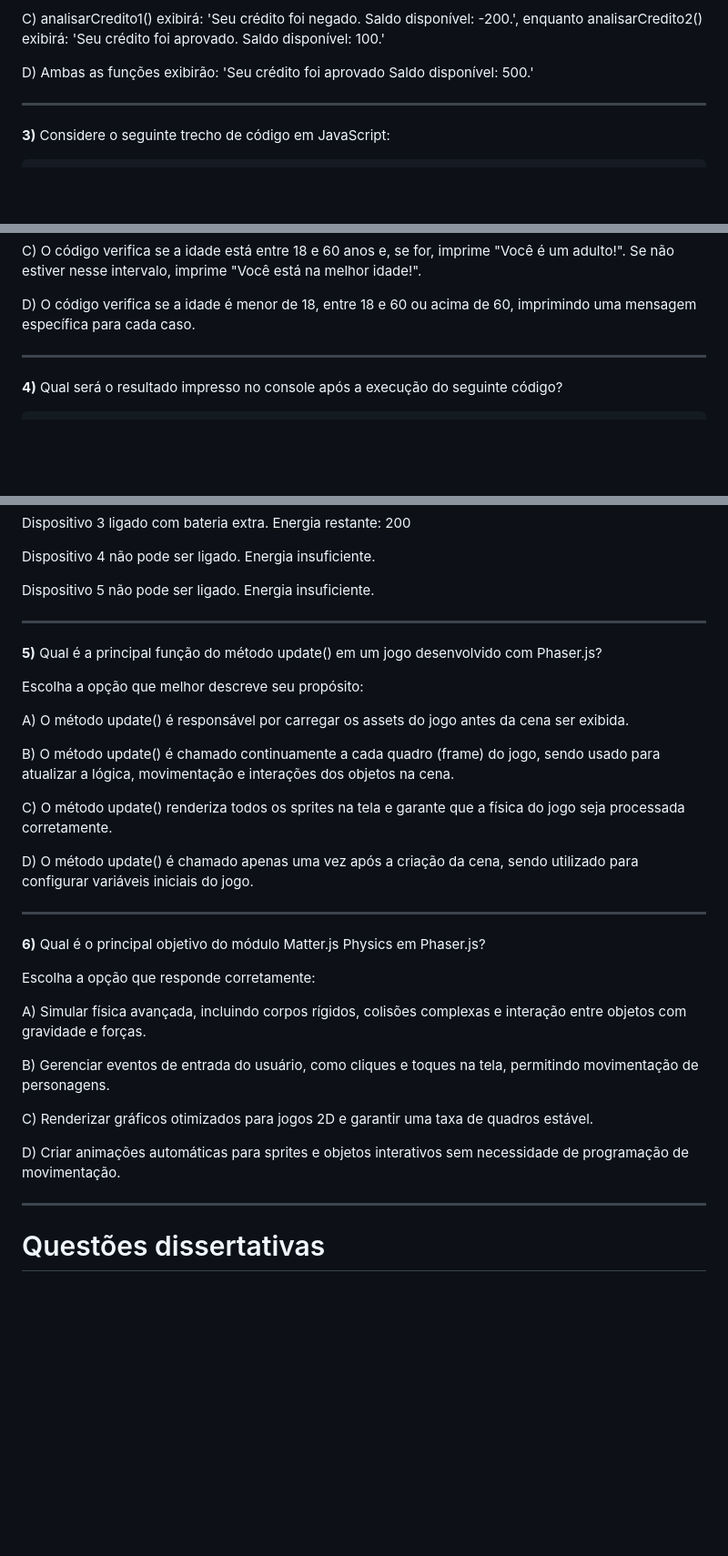
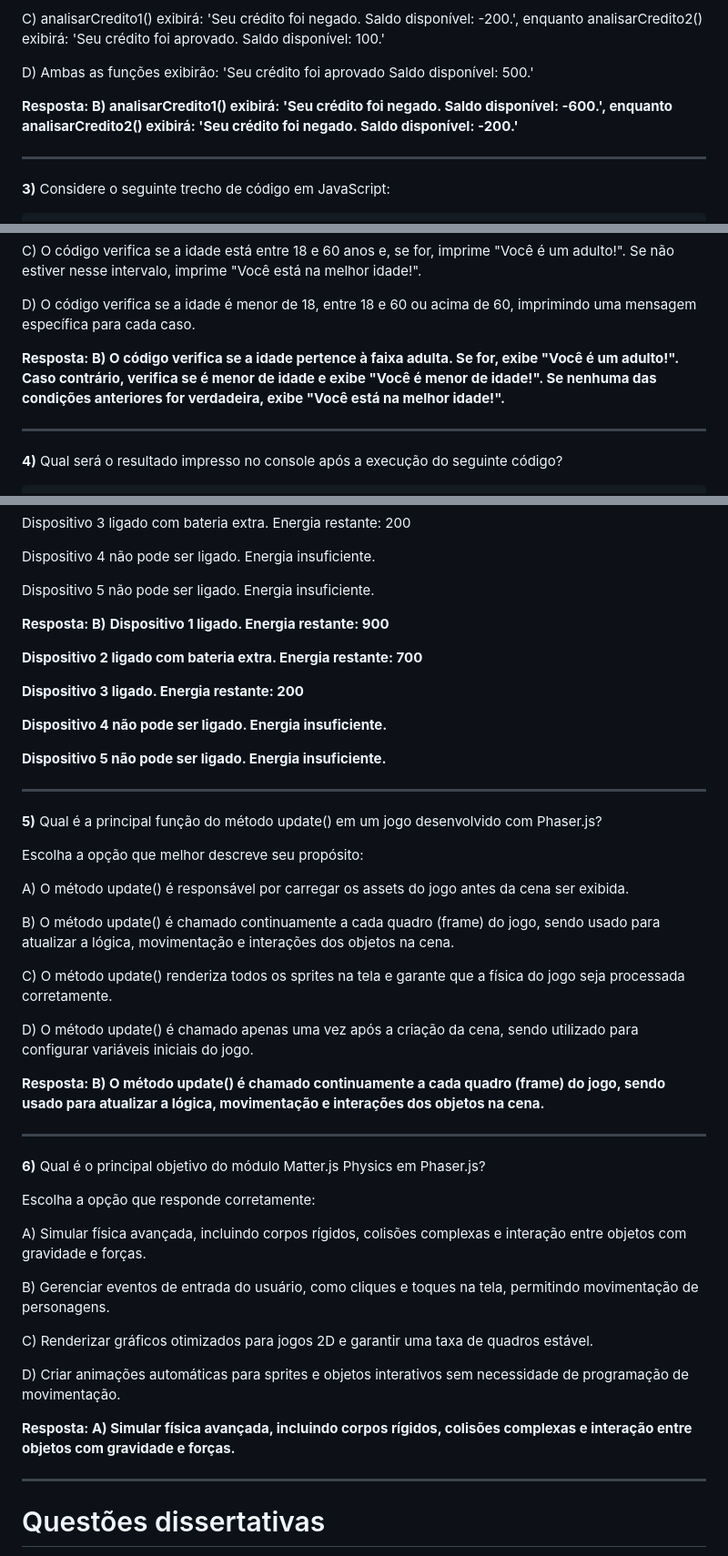
Before and after one commit to cauetaddeo/Tarefas-Realizadas, a Markdown page: Lista_02.md, 3 parts joined by grey strips. Shown: that part at 91% size. Rendered like a GitHub page; blank space fills up the shorter version.

```diff
--- a/Lista_02.md
+++ b/Lista_02.md
@@ -112,6 +112,9 @@ B) analisarCredito1() exibirá: 'Seu crédito foi negado. Saldo disponível: -60
 C) analisarCredito1() exibirá: 'Seu crédito foi negado. Saldo disponível: -200.', enquanto analisarCredito2() exibirá: 'Seu crédito foi aprovado. Saldo disponível: 100.'
 
 D) Ambas as funções exibirão: 'Seu crédito foi aprovado Saldo disponível: 500.'
+
+
+**Resposta: B) analisarCredito1() exibirá: 'Seu crédito foi negado. Saldo disponível: -600.', enquanto analisarCredito2() exibirá: 'Seu crédito foi negado. Saldo disponível: -200.'**
 ______
 
 **3)** Considere o seguinte trecho de código em JavaScript:
@@ -136,6 +139,8 @@ B) O código verifica se a idade pertence à faixa adulta. Se for, exibe "Você
 C) O código verifica se a idade está entre 18 e 60 anos e, se for, imprime "Você é um adulto!". Se não estiver nesse intervalo, imprime "Você está na melhor idade!".
 
 D) O código verifica se a idade é menor de 18, entre 18 e 60 ou acima de 60, imprimindo uma mensagem específica para cada caso.
+
+**Resposta: B) O código verifica se a idade pertence à faixa adulta. Se for, exibe "Você é um adulto!". Caso contrário, verifica se é menor de idade e exibe "Você é menor de idade!". Se nenhuma das condições anteriores for verdadeira, exibe "Você está na melhor idade!".**
 ______
 
 **4)** Qual será o resultado impresso no console após a execução do seguinte código?
@@ -205,6 +210,18 @@ Dispositivo 4 não pode ser ligado. Energia insuficiente.
 
 Dispositivo 5 não pode ser ligado. Energia insuficiente.
 
+
+**Resposta: B)**
+**Dispositivo 1 ligado. Energia restante: 900**
+
+**Dispositivo 2 ligado com bateria extra. Energia restante: 700**
+
+**Dispositivo 3 ligado. Energia restante: 200**
+
+**Dispositivo 4 não pode ser ligado. Energia insuficiente.**
+
+**Dispositivo 5 não pode ser ligado. Energia insuficiente.**
+
 ______
 
 **5)** Qual é a principal função do método update() em um jogo desenvolvido com Phaser.js?
@@ -218,6 +235,8 @@ B) O método update() é chamado continuamente a cada quadro (frame) do jogo, se
 C) O método update() renderiza todos os sprites na tela e garante que a física do jogo seja processada corretamente.
 
 D) O método update() é chamado apenas uma vez após a criação da cena, sendo utilizado para configurar variáveis iniciais do jogo.
+
+**Resposta: B) O método update() é chamado continuamente a cada quadro (frame) do jogo, sendo usado para atualizar a lógica, movimentação e interações dos objetos na cena.**
 ______
 
 **6)** Qual é o principal objetivo do módulo Matter.js Physics em Phaser.js?
@@ -231,6 +250,9 @@ B) Gerenciar eventos de entrada do usuário, como cliques e toques na tela, perm
 C) Renderizar gráficos otimizados para jogos 2D e garantir uma taxa de quadros estável.
 
 D) Criar animações automáticas para sprites e objetos interativos sem necessidade de programação de movimentação.
+
+
+**Resposta: A) Simular física avançada, incluindo corpos rígidos, colisões complexas e interação entre objetos com gravidade e forças.**
 
 ______
 
```
Also changed, not shown: other parts of Lista_02.md (+122 -0 lines).
